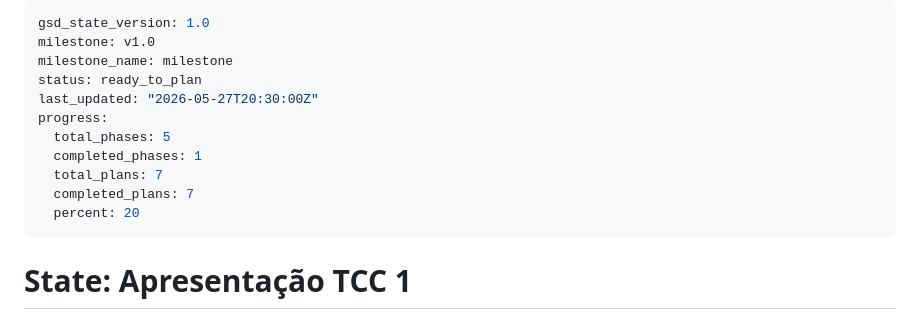
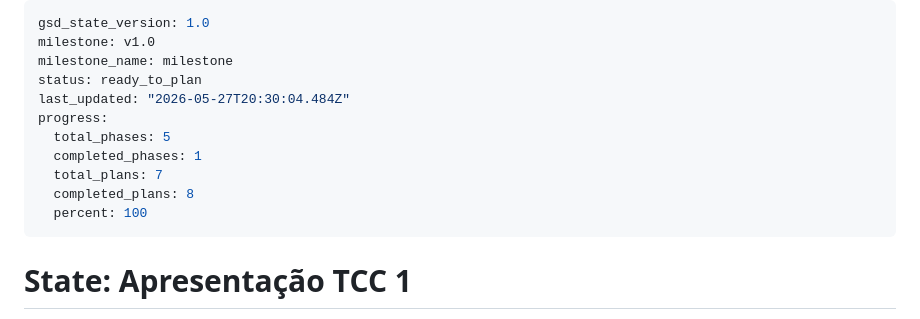
Before and after one commit to scuiki/tcc.edm.kt, a Markdown page: .planning/STATE.md, the part around the change. Rendered like a GitHub page.

```diff
--- a/.planning/STATE.md
+++ b/.planning/STATE.md
@@ -3,13 +3,13 @@ gsd_state_version: 1.0
 milestone: v1.0
 milestone_name: milestone
 status: ready_to_plan
-last_updated: "2026-05-27T20:30:00Z"
+last_updated: "2026-05-27T20:30:04.484Z"
 progress:
   total_phases: 5
   completed_phases: 1
   total_plans: 7
-  completed_plans: 7
-  percent: 20
+  completed_plans: 8
+  percent: 100
 ---
 
 # State: Apresentação TCC 1
```
